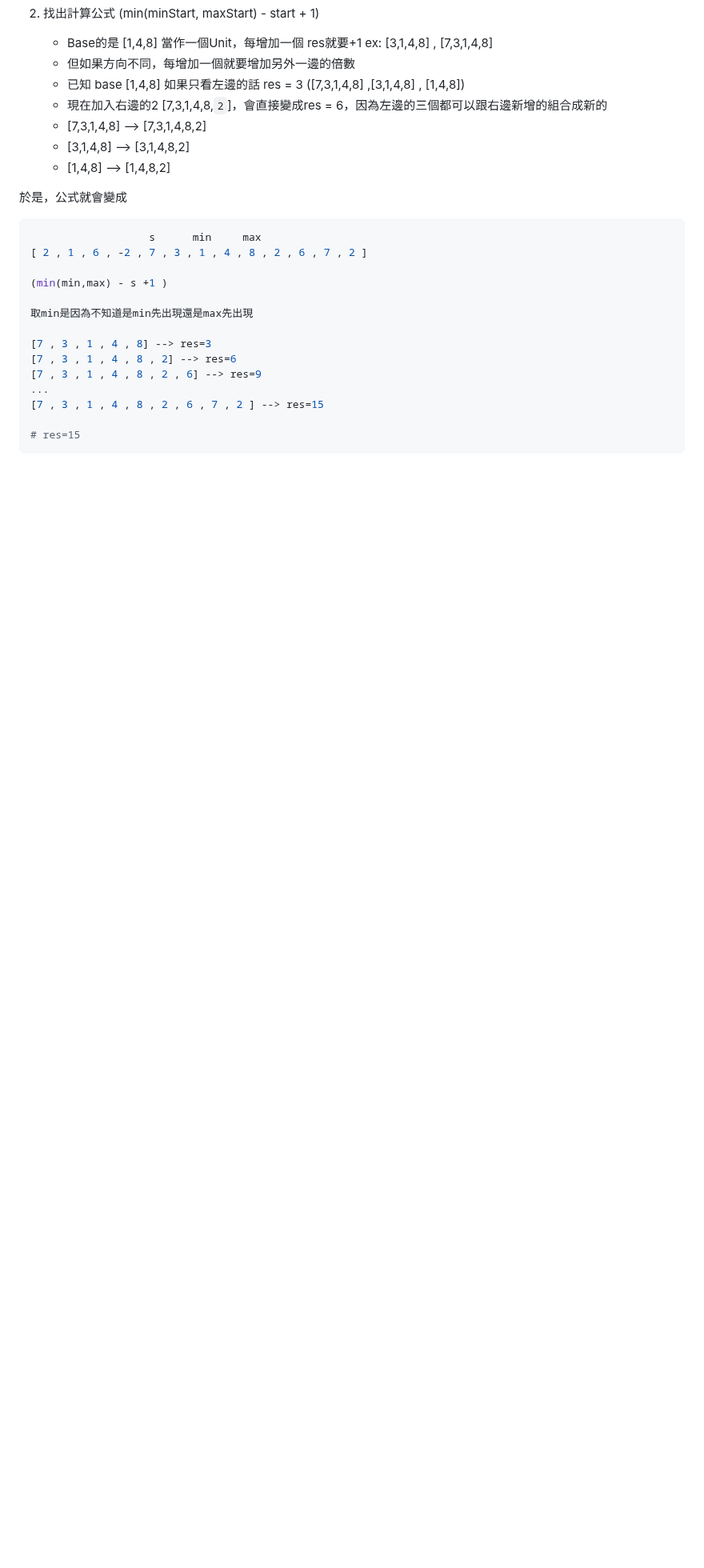
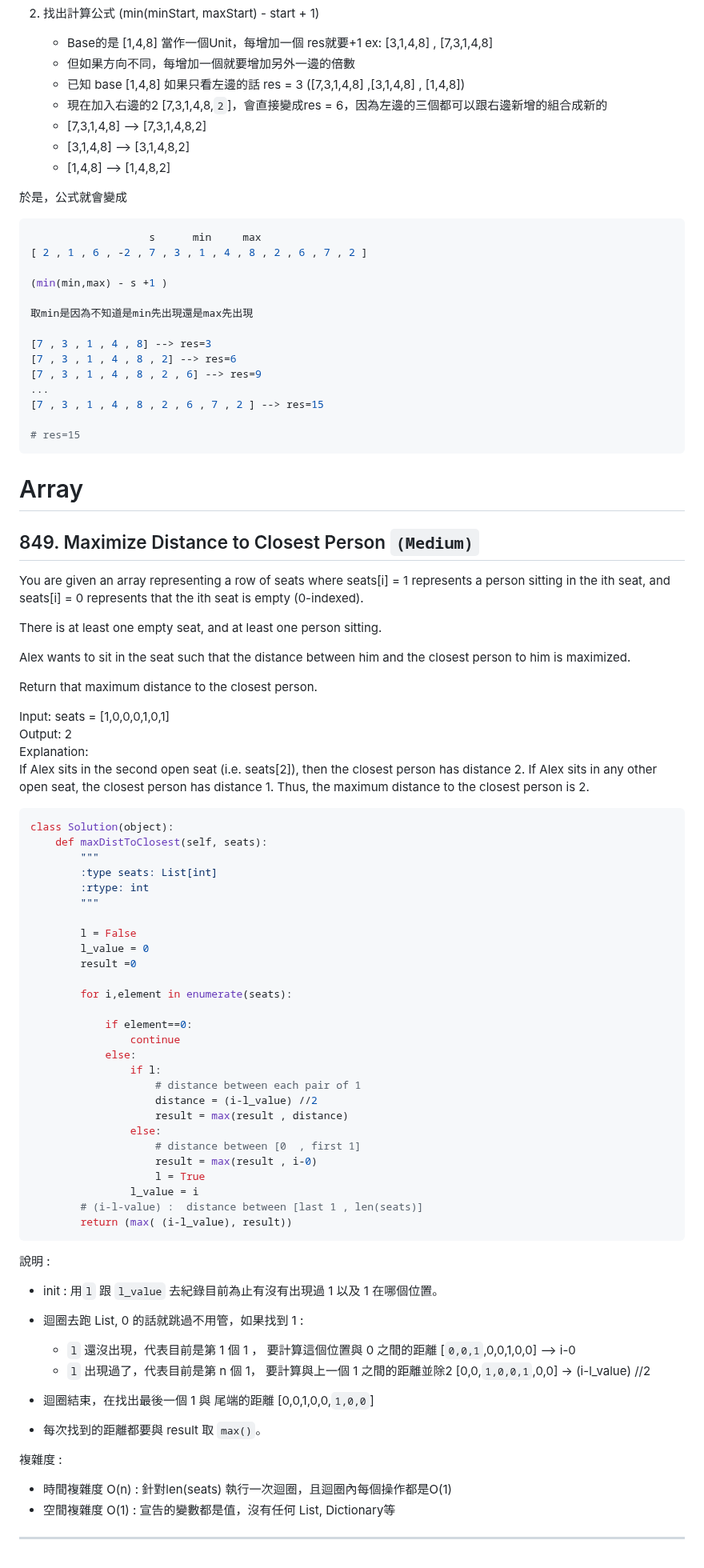
Before and after one commit to Peienn/peienn.github.io, a Markdown page: posts/Leetcode.md, the part around the change. Shown at 80% size. Drawn GitHub-style; blank space fills up the shorter version.

````diff
--- a/posts/Leetcode.md
+++ b/posts/Leetcode.md
@@ -337,3 +337,70 @@ nums = [2,1,6,-2,7,3,1,4,8,2,6,7,2] minK = 1 maxK = 8
 
 # res=15
 ```
+
+
+# Array
+## 849. Maximize Distance to Closest Person `(Medium)`
+You are given an array representing a row of seats where seats[i] = 1 represents a person sitting in the ith seat, and seats[i] = 0 represents that the ith seat is empty (0-indexed).
+
+There is at least one empty seat, and at least one person sitting.
+
+Alex wants to sit in the seat such that the distance between him and the closest person to him is maximized.
+
+Return that maximum distance to the closest person.
+
+Input: seats = [1,0,0,0,1,0,1] <br>
+Output: 2 <br>
+Explanation: <Br>
+If Alex sits in the second open seat (i.e. seats[2]), then the closest person has distance 2.
+If Alex sits in any other open seat, the closest person has distance 1.
+Thus, the maximum distance to the closest person is 2.
+
+```bash
+class Solution(object):
+    def maxDistToClosest(self, seats):
+        """
+        :type seats: List[int]
+        :rtype: int
+        """
+
+        l = False
+        l_value = 0
+        result =0
+
+        for i,element in enumerate(seats):
+
+            if element==0:
+                continue
+            else:
+                if l:
+                    # distance between each pair of 1
+                    distance = (i-l_value) //2
+                    result = max(result , distance)
+                else:
+                    # distance between [0  , first 1]
+                    result = max(result , i-0)
+                    l = True
+                l_value = i
+        # (i-l-value) :  distance between [last 1 , len(seats)]
+        return (max( (i-l_value), result))
+```
+
+說明 :
+
+- init : 用`l` 跟 `l_value` 去紀錄目前為止有沒有出現過 1 以及 1 在哪個位置。
+
+- 迴圈去跑 List, 0 的話就跳過不用管，如果找到 1 :
+  -  `l` 還沒出現，代表目前是第 1 個 1 ， 要計算這個位置與 0 之間的距離 [`0,0,1`,0,0,1,0,0]  --> i-0
+  -  `l` 出現過了，代表目前是第 n 個 1， 要計算與上一個 1 之間的距離並除2 [0,0,`1,0,0,1`,0,0]  -> (i-l_value) //2
+
+- 迴圈結束，在找出最後一個 1 與 尾端的距離 [0,0,1,0,0,`1,0,0`]
+
+- 每次找到的距離都要與 result 取 `max()`。
+
+複雜度 :
+
+- 時間複雜度 O(n) : 針對len(seats) 執行一次迴圈，且迴圈內每個操作都是O(1)
+- 空間複雜度 O(1) : 宣告的變數都是值，沒有任何 List, Dictionary等
+
+---
````
